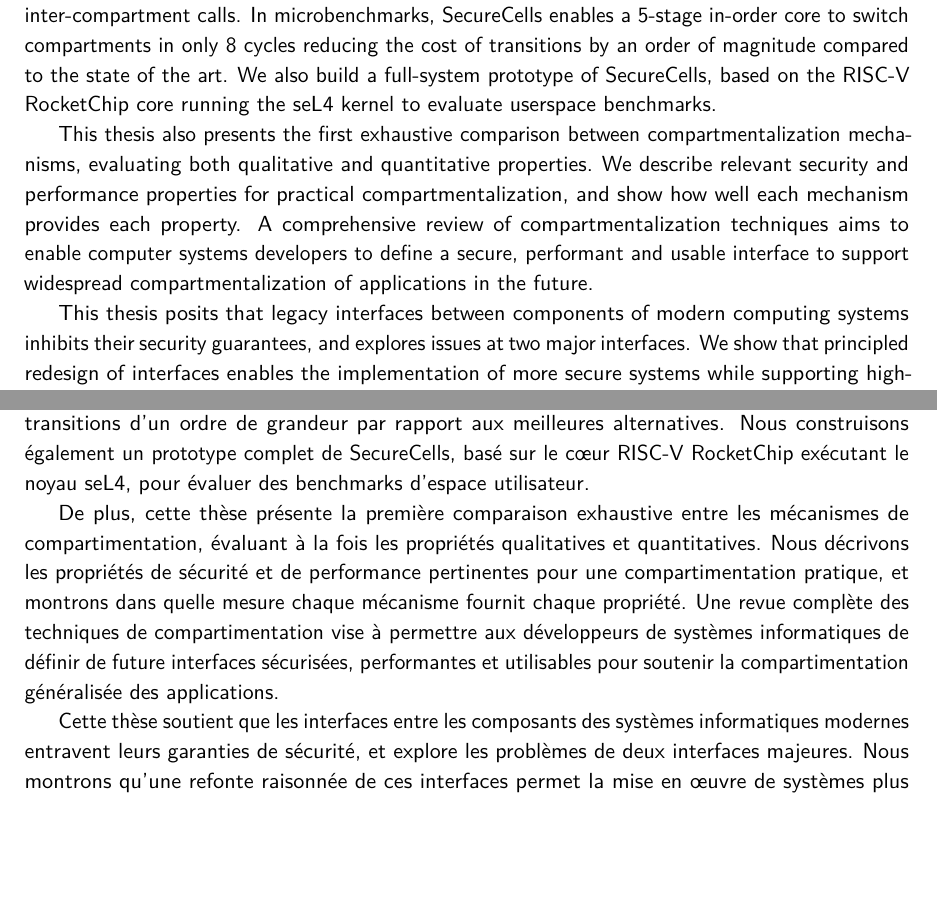
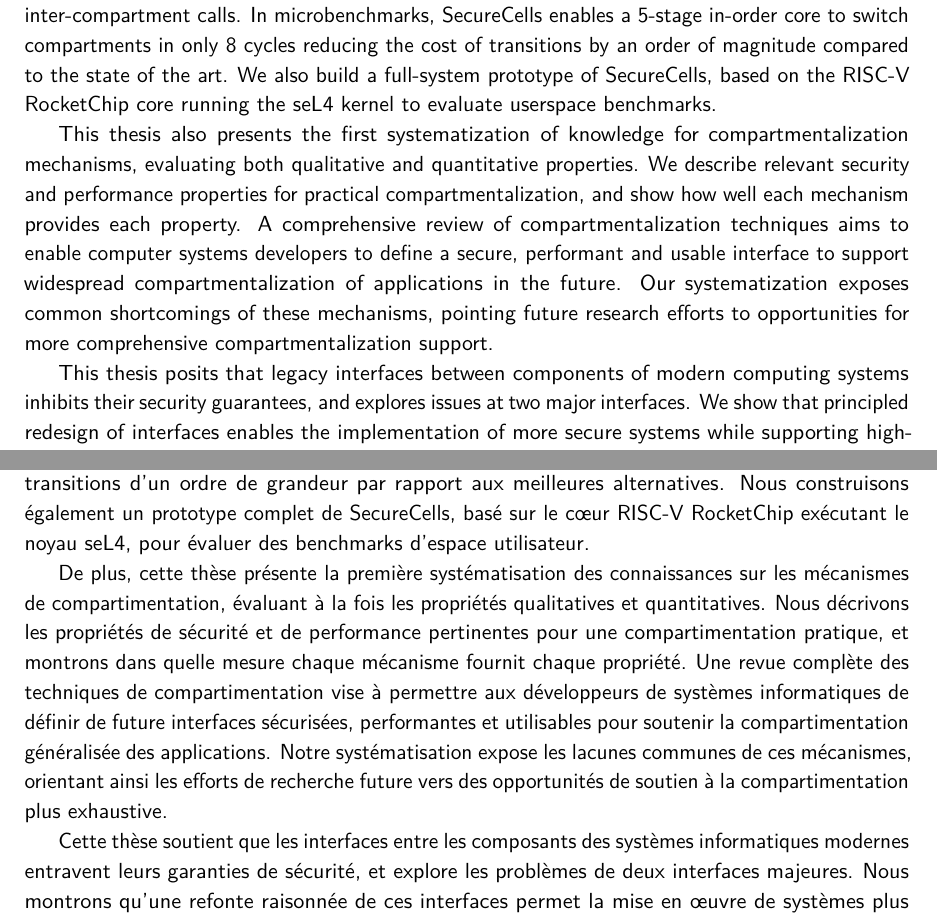
Before and after one commit to atrib/thesis, a LaTeX thesis (thesis.tex, which reads abstract.tex, frenchabstract.tex): two parts of pages 8 and 10 of 183, joined at a grey line, cut so that both start at the same text, the shorter picture padded with empty space. Compiled offline with pdfLaTeX; a LaTeX package or settings file that is missing is left out.

Commit message:
Updating abstract

```diff
--- a/abstract.tex
+++ b/abstract.tex
@@ -67,7 +67,7 @@ of magnitude compared to the state of the art.
 We also build a full-system prototype of \seccells, based on the RISC-V
 RocketChip core running the seL4 kernel to evaluate userspace benchmarks.
 
-This thesis also presents the first exhaustive comparison between
+This thesis also presents the first systematization of knowledge for
 compartmentalization mechanisms, evaluating both qualitative and quantitative
 properties.
 We describe relevant security and performance properties for practical
@@ -76,6 +76,9 @@ property.
 A comprehensive review of compartmentalization techniques aims to enable
 computer systems developers to define a secure, performant and usable interface
 to support widespread compartmentalization of applications in the future.
+Our systematization exposes common shortcomings of these mechanisms,
+pointing future research efforts to opportunities for more comprehensive
+compartmentalization support.
 
 This thesis posits that legacy interfaces between components of modern
 computing systems inhibits their security guarantees, and explores issues
--- a/frenchabstract.tex
+++ b/frenchabstract.tex
@@ -23,9 +23,10 @@ Nous présentons \seccells, une nouvelle interface architecturale pour la compar
 Dans des microbenchmarks, \seccells permet à un cœur ordré à 5 étages de passer d'un compartiment à un autre en seulement 8 cycles, réduisant le coût des transitions d'un ordre de grandeur par rapport aux meilleures alternatives.
 Nous construisons également un prototype complet de \seccells, basé sur le cœur RISC-V RocketChip exécutant le noyau seL4, pour évaluer des benchmarks d'espace utilisateur.
 
-De plus, cette thèse présente la première comparaison exhaustive entre les mécanismes de compartimentation, évaluant à la fois les propriétés qualitatives et quantitatives.
+De plus, cette thèse présente la première systématisation des connaissances sur les mécanismes de compartimentation, évaluant à la fois les propriétés qualitatives et quantitatives.
 Nous décrivons les propriétés de sécurité et de performance pertinentes pour une compartimentation pratique, et montrons dans quelle mesure chaque mécanisme fournit chaque propriété.
 Une revue complète des techniques de compartimentation vise à permettre aux développeurs de systèmes informatiques de définir de future interfaces sécurisées, performantes et utilisables pour soutenir la compartimentation généralisée des applications.
+Notre systématisation expose les lacunes communes de ces mécanismes, orientant ainsi les efforts de recherche future vers des opportunités de soutien à la compartimentation plus exhaustive.
 
 Cette thèse soutient que les interfaces entre les composants des systèmes informatiques modernes entravent leurs garanties de sécurité, et explore les problèmes de deux interfaces majeures.
 Nous montrons qu'une refonte raisonnée de ces interfaces permet la mise en œuvre de systèmes plus sécurisés tout en soutenant les besoins d'applications haute performance, avec la conception et la mise en œuvre de \midas et \seccells pour résoudre les défis aux interfaces noyau-utilisateur et intra-processus respectivement.
```
